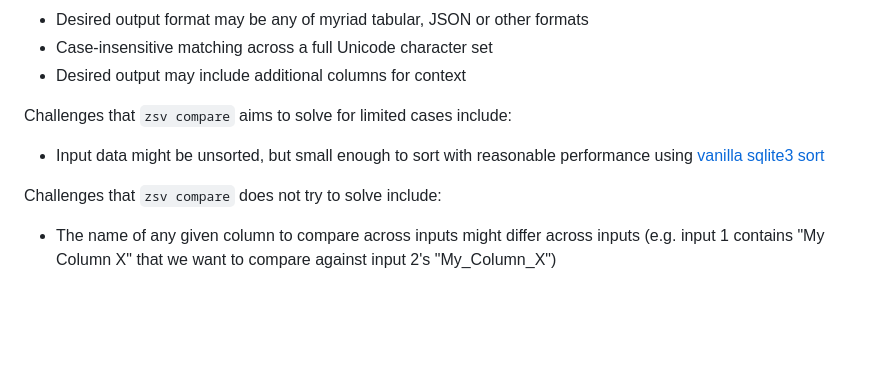
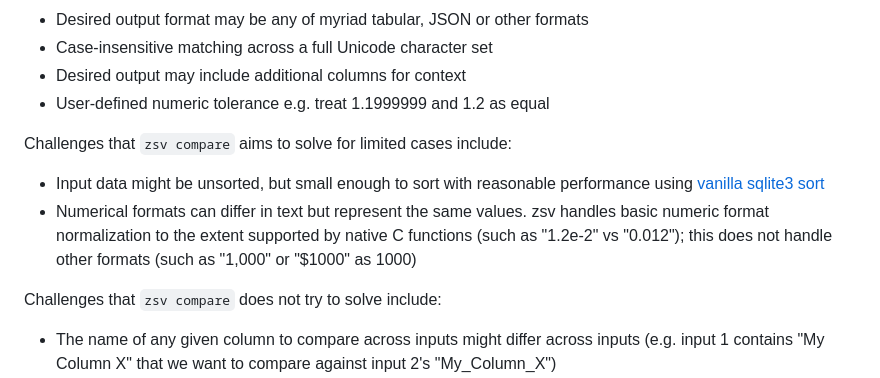
Before and after one commit to liquidaty/zsv, a Markdown page: docs/compare.md, the part around the change. GitHub-like rendering; blank space fills up the shorter version.

```diff
--- a/docs/compare.md
+++ b/docs/compare.md
@@ -46,12 +46,17 @@ Challenges that `zsv compare` addresses include:
 - Desired output format may be any of myriad tabular, JSON or other formats
 - Case-insensitive matching across a full Unicode character set
 - Desired output may include additional columns for context
+- User-defined numeric tolerance e.g. treat 1.1999999 and 1.2 as equal
 
 Challenges that `zsv compare` aims to solve for limited cases include:
 
 - Input data might be unsorted, but small enough to sort with reasonable
   performance using [vanilla sqlite3
   sort](https://www.sqlite.org/eqp.html#temporary_sorting_b_trees)
+- Numerical formats can differ in text but represent the same values.
+  zsv handles basic numeric format normalization to the extent supported by native C functions
+  (such as "1.2e-2" vs "0.012"); this does not handle other formats
+  (such as "1,000" or "$1000" as 1000)
 
 Challenges that `zsv compare` does not try to solve include:
 
```
Also changed, not shown: README.md (+4 -4 lines), docs/sheet.md (added, +196 -0 lines).
